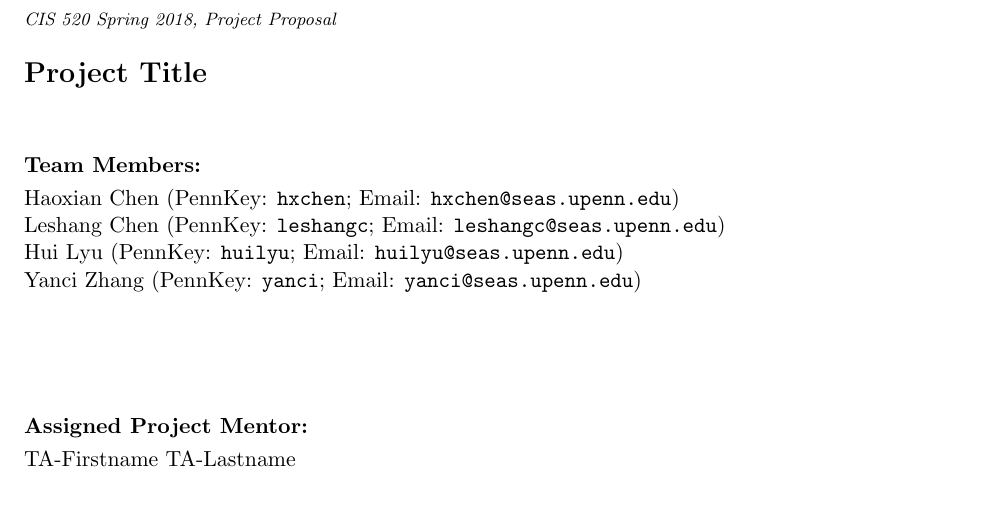
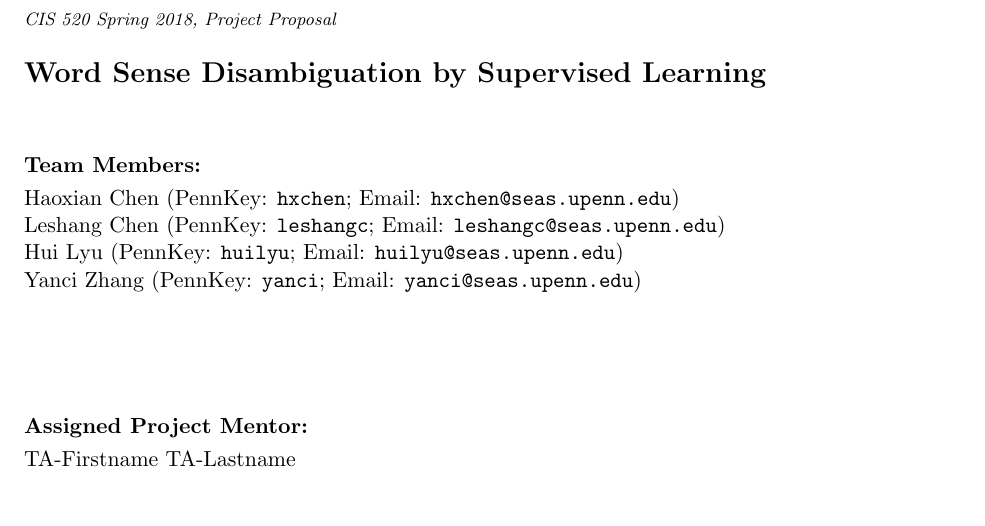
Before and after one commit to galaxydirector/520_project_public, a LaTeX document (tex/proposal.tex): part of page 1 of 4, cut so that both start at the same text. Compiled offline with pdfLaTeX.

Commit message:
[tex] Add title.

```diff
--- a/tex/proposal.tex
+++ b/tex/proposal.tex
@@ -106,7 +106,7 @@
 \vspace{12pt}
 
 %Fill in your project title
-\textbf{\Large{Project Title}}
+\textbf{\Large{Word Sense Disambiguation by Supervised Learning}}
 
 \vspace{1cm}
 
```
